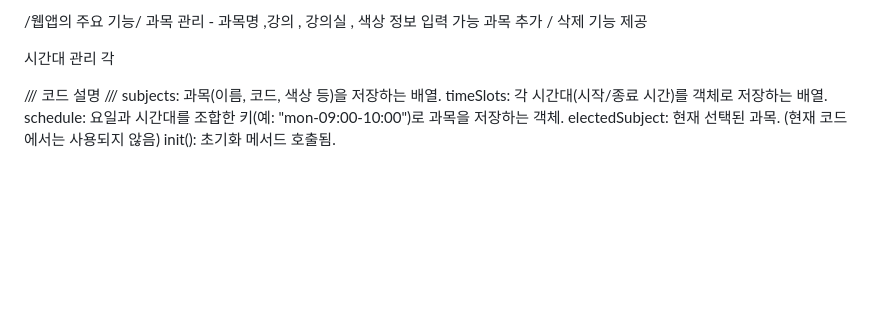
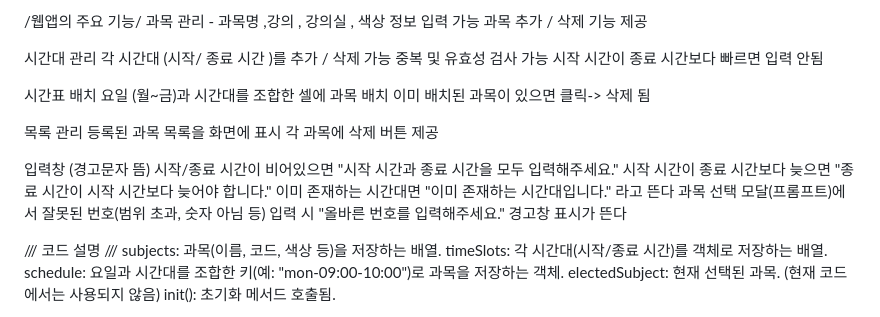
Before and after one commit to jiwoo-kim0125/OSS-----, a Markdown page: README.md, the part around the change. GitHub-like rendering; blank space fills up the shorter version.

```diff
--- a/README.md
+++ b/README.md
@@ -18,7 +18,22 @@
  과목 추가 / 삭제 기능 제공
 
  시간대 관리
- 각
+ 각 시간대 (시작/ 종료 시간 )를 추가 / 삭제 가능
+ 중복 및 유효성 검사 가능 시작 시간이 종료 시간보다 빠르면 입력 안됨
+
+ 시간표 배치
+ 요일 (월~금)과 시간대를 조합한 셀에 과목 배치
+ 이미 배치된 과목이 있으면 클릭-> 삭제 됨
+
+ 목록 관리
+ 등록된 과목 목록을 화면에 표시
+ 각 과목에 삭제 버튼 제공
+
+ 입력창 (경고문자 뜸)
+ 시작/종료 시간이 비어있으면 "시작 시간과 종료 시간을 모두 입력해주세요."
+시작 시간이 종료 시간보다 늦으면 "종료 시간이 시작 시간보다 늦어야 합니다."
+이미 존재하는 시간대면 "이미 존재하는 시간대입니다." 라고 뜬다
+과목 선택 모달(프롬프트)에서 잘못된 번호(범위 초과, 숫자 아님 등) 입력 시 "올바른 번호를 입력해주세요." 경고창 표시가 뜬다
 
 
 
```
